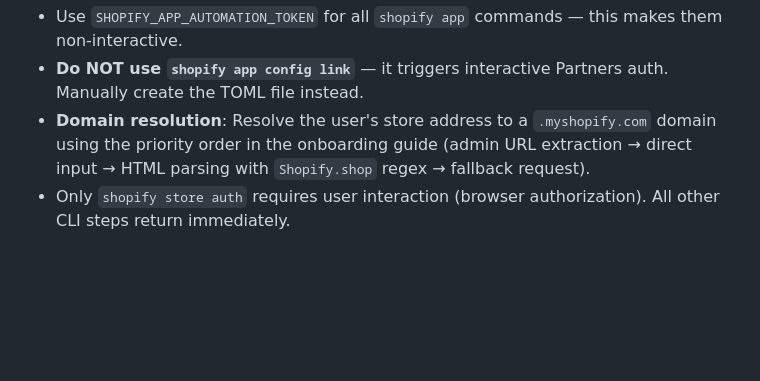
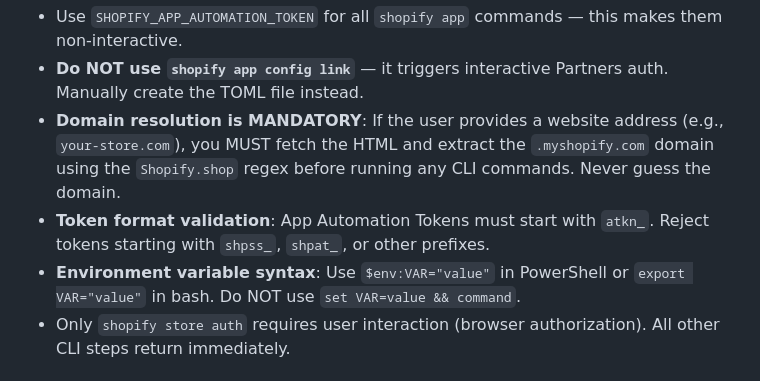
Before and after one commit to lvsao/shopify-skill-hub, a Markdown page: skills/shopify-product-serp-optimizer/SKILL.md, the part around the change. Rendered like a GitHub page; blank space fills up the shorter version.

Commit message:
fix: reinforce domain resolution mandatory rule, token validation, and env var syntax in onboarding

```diff
--- a/skills/shopify-product-serp-optimizer/SKILL.md
+++ b/skills/shopify-product-serp-optimizer/SKILL.md
@@ -59,7 +59,9 @@ Follow this condensed flow:
 **Path B critical notes** (Dev Dashboard app):
 - Use `SHOPIFY_APP_AUTOMATION_TOKEN` for all `shopify app` commands — this makes them non-interactive.
 - **Do NOT use `shopify app config link`** — it triggers interactive Partners auth. Manually create the TOML file instead.
-- **Domain resolution**: Resolve the user's store address to a `.myshopify.com` domain using the priority order in the onboarding guide (admin URL extraction → direct input → HTML parsing with `Shopify.shop` regex → fallback request).
+- **Domain resolution is MANDATORY**: If the user provides a website address (e.g., `your-store.com`), you MUST fetch the HTML and extract the `.myshopify.com` domain using the `Shopify.shop` regex before running any CLI commands. Never guess the domain.
+- **Token format validation**: App Automation Tokens must start with `atkn_`. Reject tokens starting with `shpss_`, `shpat_`, or other prefixes.
+- **Environment variable syntax**: Use `$env:VAR="value"` in PowerShell or `export VAR="value"` in bash. Do NOT use `set VAR=value && command`.
 - Only `shopify store auth` requires user interaction (browser authorization). All other CLI steps return immediately.
 
 ## What This Skill Produces
```
Also changed, not shown: 1 other file.
